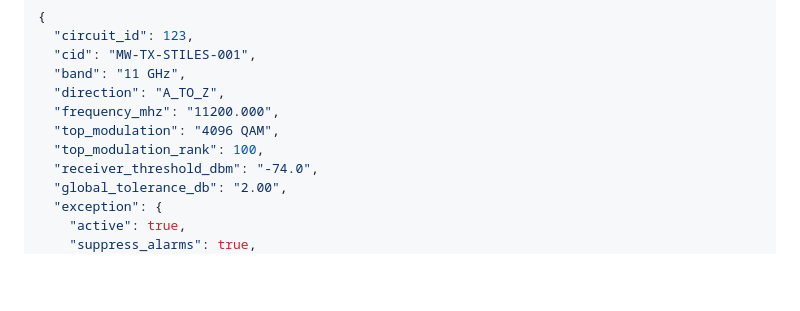
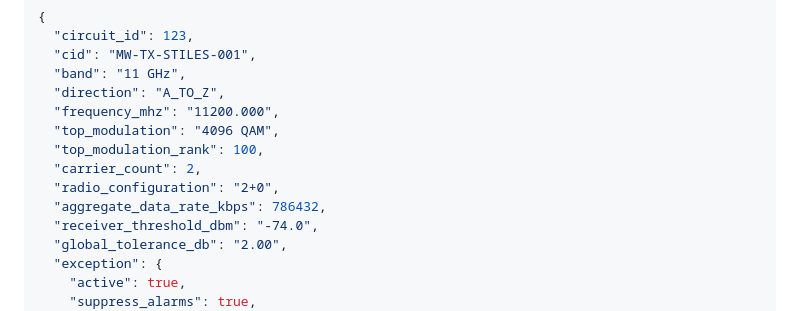
Before and after one commit to Nextlink-Internet/netbox_wireless_circuits, a Markdown page: README.md, the part around the change. Rendered like a GitHub page; blank space fills up the shorter version.

Commit message:
docs: add carrier fields to /zabbix/ JSON sample in README
Co-Authored-By: Claude Opus 4.8 <noreply@anthropic.com>

```diff
--- a/README.md
+++ b/README.md
@@ -589,6 +589,9 @@ Each direction returns:
   "frequency_mhz": "11200.000",
   "top_modulation": "4096 QAM",
   "top_modulation_rank": 100,
+  "carrier_count": 2,
+  "radio_configuration": "2+0",
+  "aggregate_data_rate_kbps": 786432,
   "receiver_threshold_dbm": "-74.0",
   "global_tolerance_db": "2.00",
   "exception": {
```
